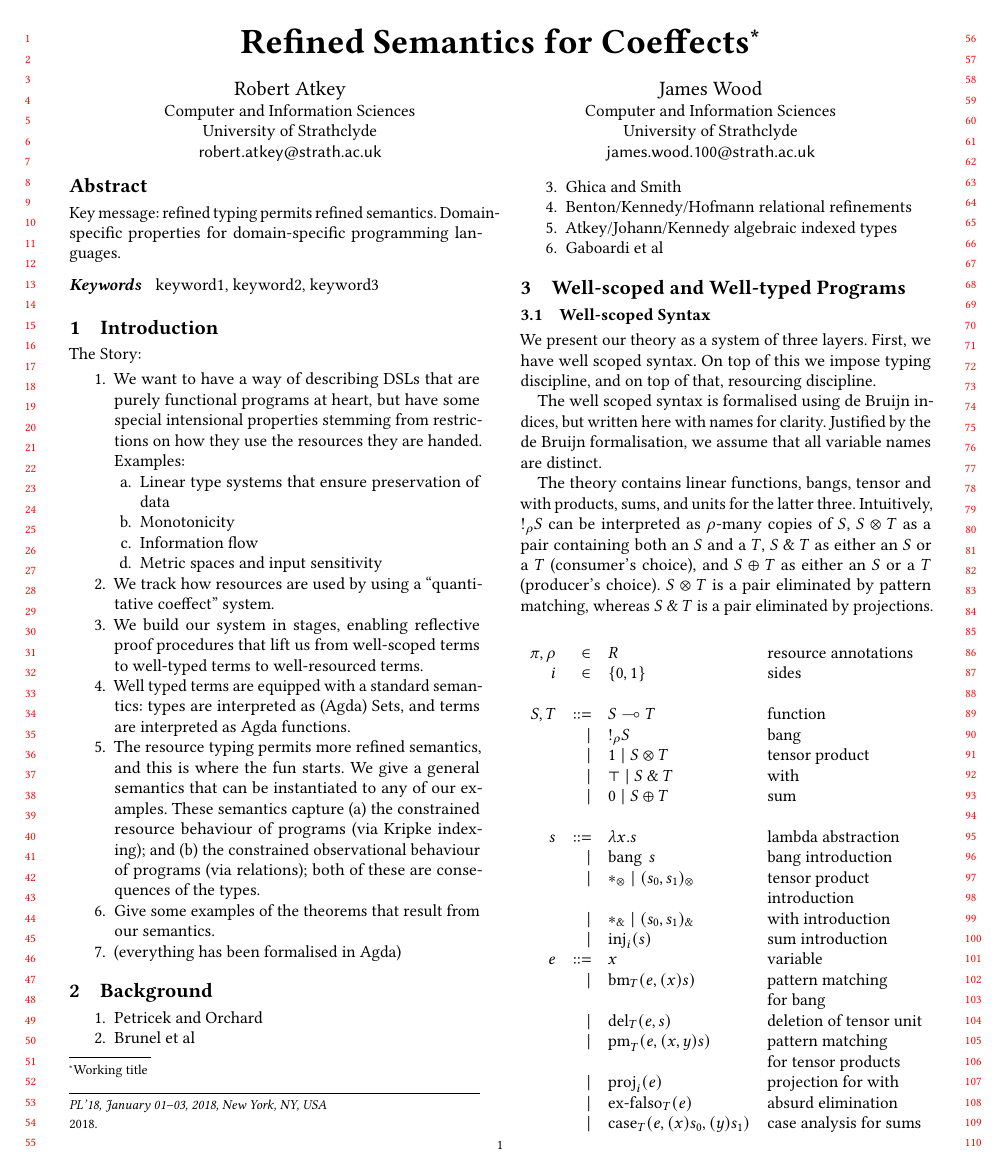
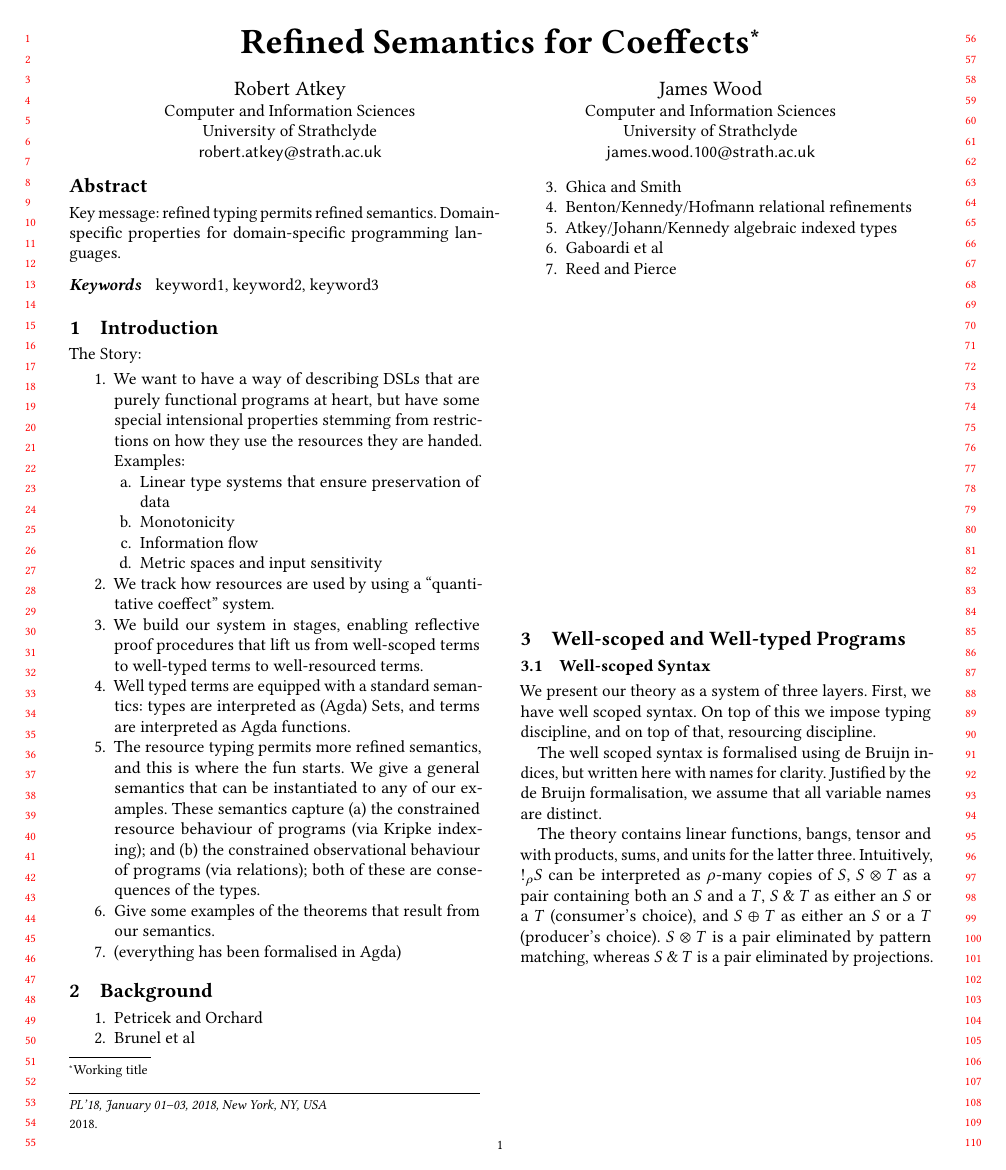
Before and after one commit to laMudri/quantitative, a LaTeX paper (paper/quantitative.tex): page 1 of 2 before the commit and page 1 of 3 after it. Compiled offline with pdfLaTeX.

Commit message:
Note about reed and pierce

```diff
--- a/paper/quantitative.tex
+++ b/paper/quantitative.tex
@@ -254,6 +254,7 @@ The Story:
 \item Benton/Kennedy/Hofmann relational refinements
 \item Atkey/Johann/Kennedy algebraic indexed types
 \item Gaboardi et al
+\item Reed and Pierce
 \end{enumerate}
 
 \section{Well-scoped and Well-typed Programs}
```
